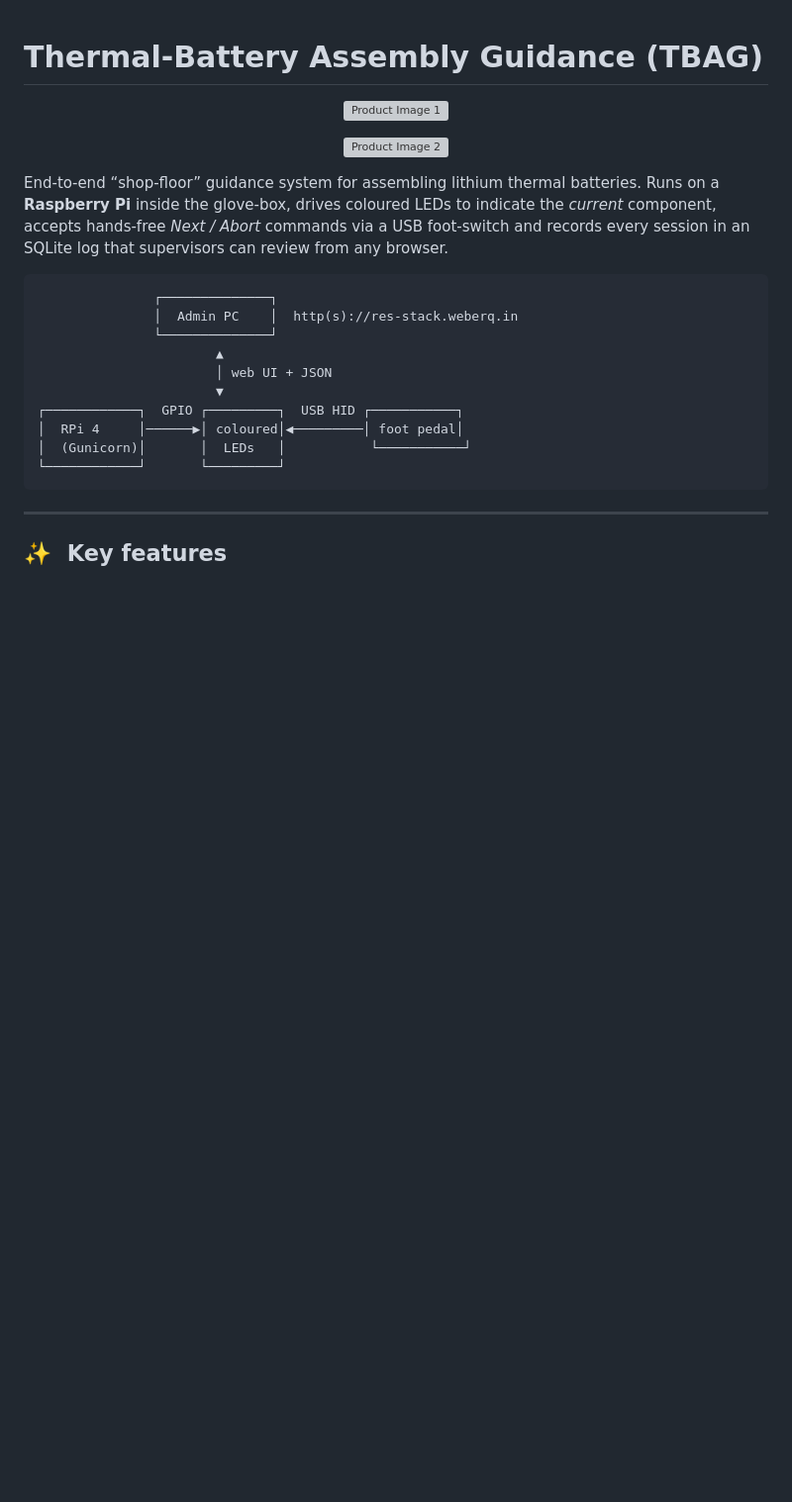
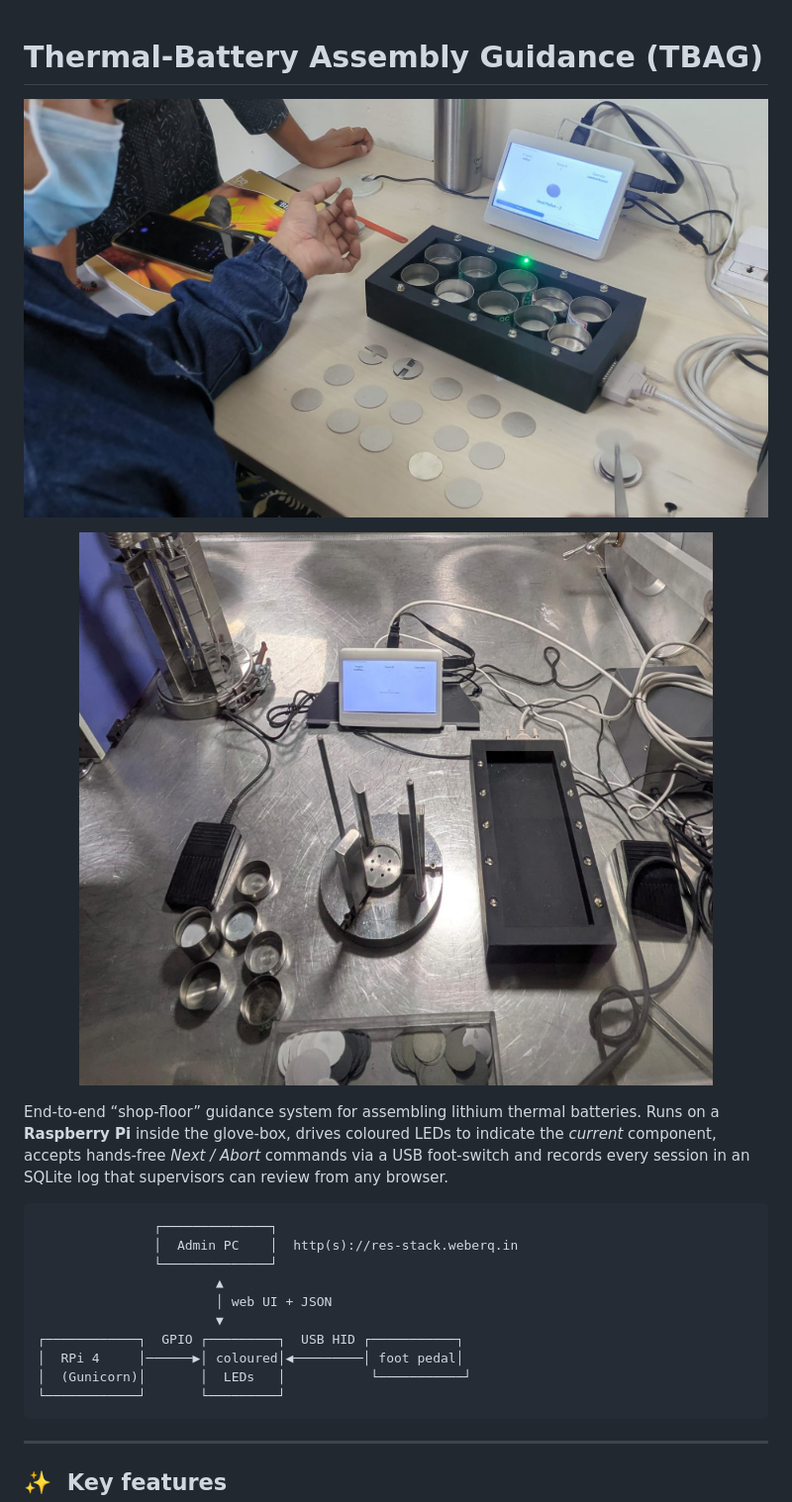
Before and after one commit to Renewable-Energy-Systems/Thermal-Battery-Assembly-Guidance, a Markdown page: README.md, the part around the change. Shown: that part at 99% size. GitHub-like rendering; blank space fills up the shorter version; grey boxes are pictures that could not be loaded.

Commit message:
Fix Product image paths
Signed-off-by: weberqbot <gitbot@weberq.in>

```diff
--- a/README.md
+++ b/README.md
@@ -1,10 +1,10 @@
 # Thermal-Battery Assembly Guidance (**TBAG**)
 
 <p align="center">
-<img src="images/ags-1.jpeg"  style="border-radius: 1em" alt="Product Image 1">
+<img src="static/ags-1.jpeg"  style="border-radius: 1em" alt="Product Image 1">
 </p>
 <p align="center">
-<img src="images/ags-2.jpeg"  style="border-radius: 1em" alt="Product Image 2">
+<img src="static/ags-2.jpeg"  style="border-radius: 1em" alt="Product Image 2">
 </p>
 
 
```
